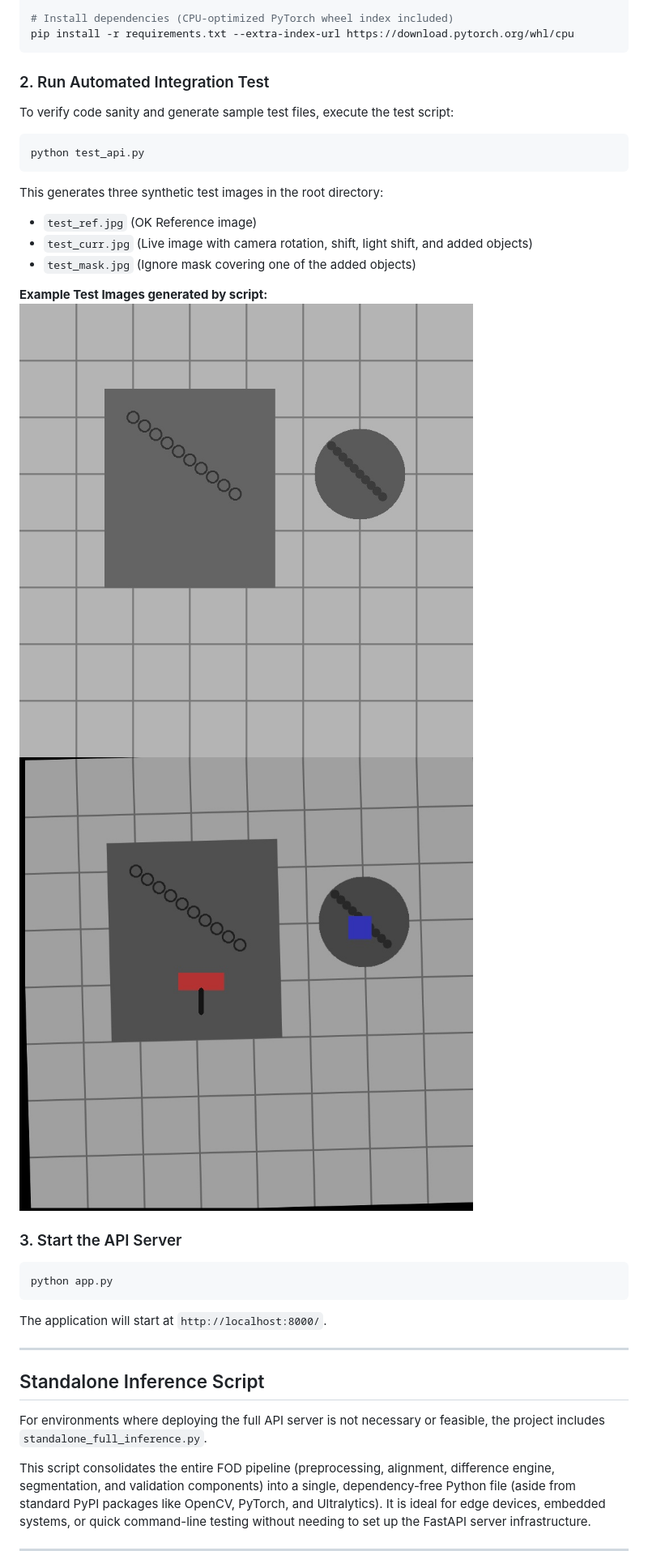
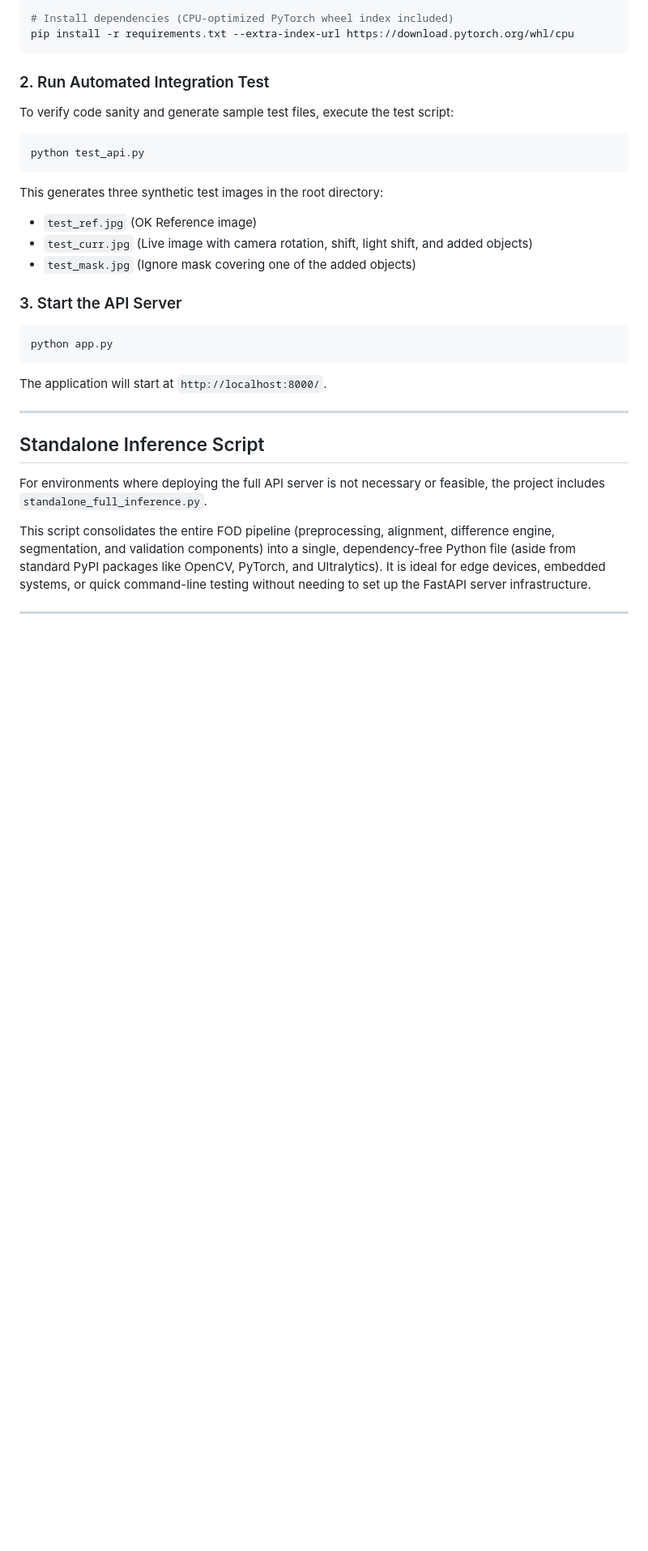
Before and after one commit to antosujesh/foreign-object-detection-api, a Markdown page: README.md, the part around one of its changes. Shown at 81% size. Drawn GitHub-style; blank space fills up the shorter version.

```diff
--- a/README.md
+++ b/README.md
@@ -101,10 +118,6 @@ This generates three synthetic test images in the root directory:
 - `test_ref.jpg` (OK Reference image)
 - `test_curr.jpg` (Live image with camera rotation, shift, light shift, and added objects)
 - `test_mask.jpg` (Ignore mask covering one of the added objects)
-
-**Example Test Images generated by script:**
-![Test Reference](images/test_ref.jpg)
-![Test Current](images/test_curr.jpg)
 
 ### 3. Start the API Server
 
```
Also changed, not shown: other parts of README.md (+21 -4 lines).
